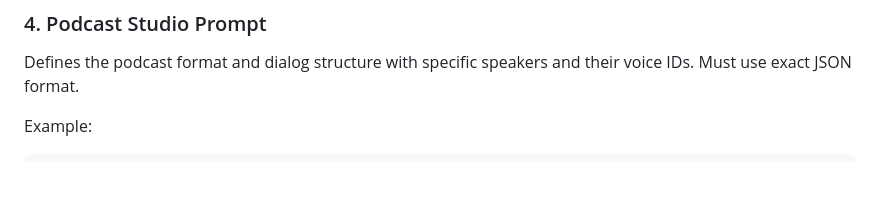
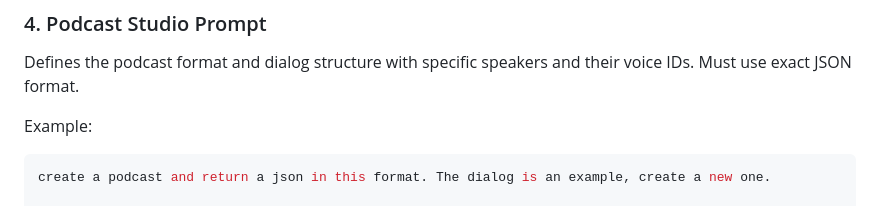
Before and after one commit to fltman/IntelligentMonitoring, a Markdown page: README.md, the part around the change. GitHub-like rendering; blank space fills up the shorter version.

Commit message:
Enhance README.md by adding a new example for podcast creation, specifying the expected JSON format for the dialog.

````diff
--- a/README.md
+++ b/README.md
@@ -110,6 +110,8 @@ Defines the podcast format and dialog structure with specific speakers and their
 
 Example:
 ```json
+create a podcast and return a json in this format. The dialog is an example, create a new one.
+
 {
   "podcast": {
     "title": "TechTalk Weekly",
````
